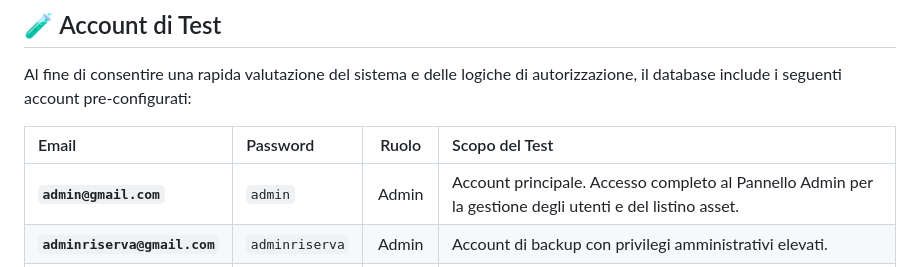
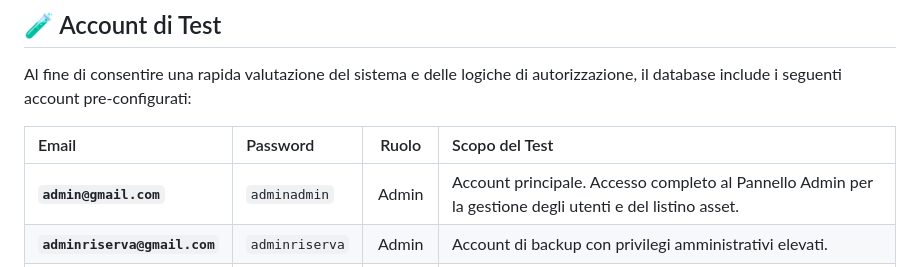
Before and after one commit to 0ftt/Divide_et_Quantifica, a Markdown page: README.md, the part around the change. Drawn GitHub-style.

Commit message:
aggiorna readme

```diff
--- a/README.md
+++ b/README.md
@@ -59,7 +59,7 @@ Al fine di consentire una rapida valutazione del sistema e delle logiche di auto
 
 | Email | Password | Ruolo | Scopo del Test |
 | :--- | :--- | :---: | :--- |
-| **`admin@gmail.com`** | `admin` | Admin | Account principale. Accesso completo al Pannello Admin per la gestione degli utenti e del listino asset. |
+| **`admin@gmail.com`** | `adminadmin` | Admin | Account principale. Accesso completo al Pannello Admin per la gestione degli utenti e del listino asset. |
 | **`adminriserva@gmail.com`** | `adminriserva` | Admin | Account di backup con privilegi amministrativi elevati. |
 | **`carola@gmail.com`** | `carolauser` | Utente | Account standard. Ideale per testare la creazione di workspace sulla canvas, l'acquisto simulato nel Terminale Broker e la pubblicazione nella Leaderboard. |
 | **`emanuele@gmail.com`** | `emanueleuser` | Utente | Account standard secondario. Essenziale per testare le interazioni tra utenti (es. scrivere recensioni sulle schede condivise) e la concorrenza. |
```
